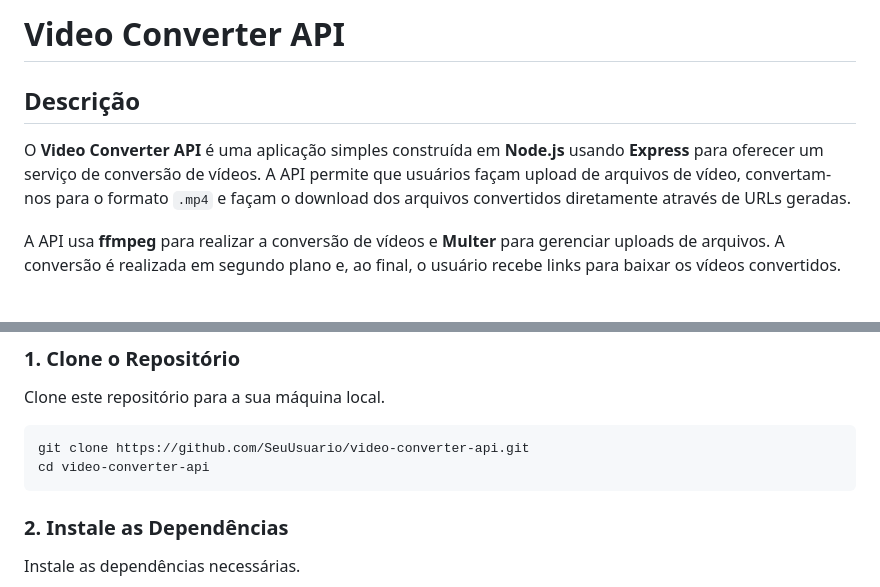
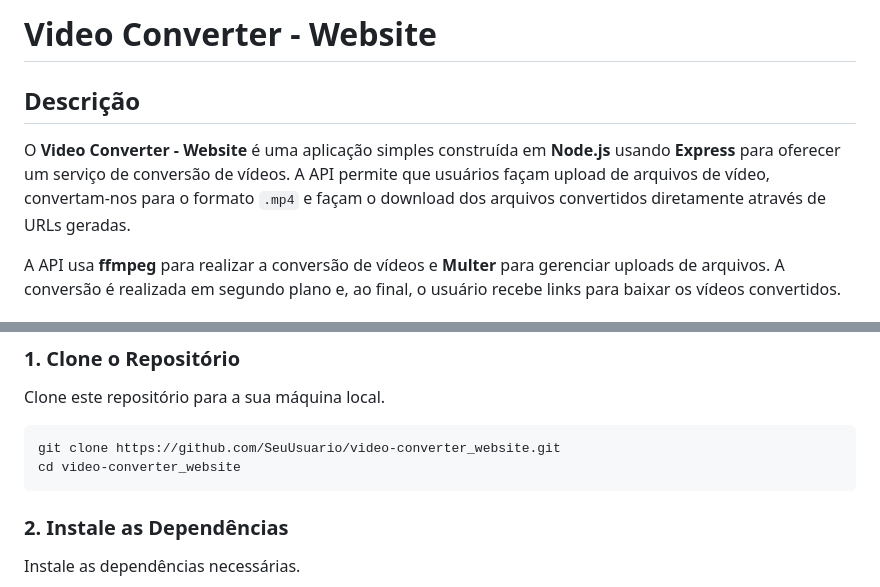
Before and after one commit to PedroMissola/Video-Converter-API, a Markdown page: README.md, 2 parts joined by grey strips. Drawn GitHub-style.

````diff
--- a/README.md
+++ b/README.md
@@ -1,8 +1,8 @@
-# Video Converter API
+# Video Converter - Website
 
 ## Descrição
 
-O **Video Converter API** é uma aplicação simples construída em **Node.js** usando **Express** para oferecer um serviço de conversão de vídeos. A API permite que usuários façam upload de arquivos de vídeo, convertam-nos para o formato `.mp4` e façam o download dos arquivos convertidos diretamente através de URLs geradas.
+O **Video Converter - Website** é uma aplicação simples construída em **Node.js** usando **Express** para oferecer um serviço de conversão de vídeos. A API permite que usuários façam upload de arquivos de vídeo, convertam-nos para o formato `.mp4` e façam o download dos arquivos convertidos diretamente através de URLs geradas.
 
 A API usa **ffmpeg** para realizar a conversão de vídeos e **Multer** para gerenciar uploads de arquivos. A conversão é realizada em segundo plano e, ao final, o usuário recebe links para baixar os vídeos convertidos.
 
@@ -36,8 +36,8 @@ Antes de rodar a aplicação, você precisará ter o seguinte instalado:
 Clone este repositório para a sua máquina local.
 
 ```bash
-git clone https://github.com/SeuUsuario/video-converter-api.git
-cd video-converter-api
+git clone https://github.com/SeuUsuario/video-converter_website.git
+cd video-converter_website
 ```
 
 ### 2. Instale as Dependências
````
